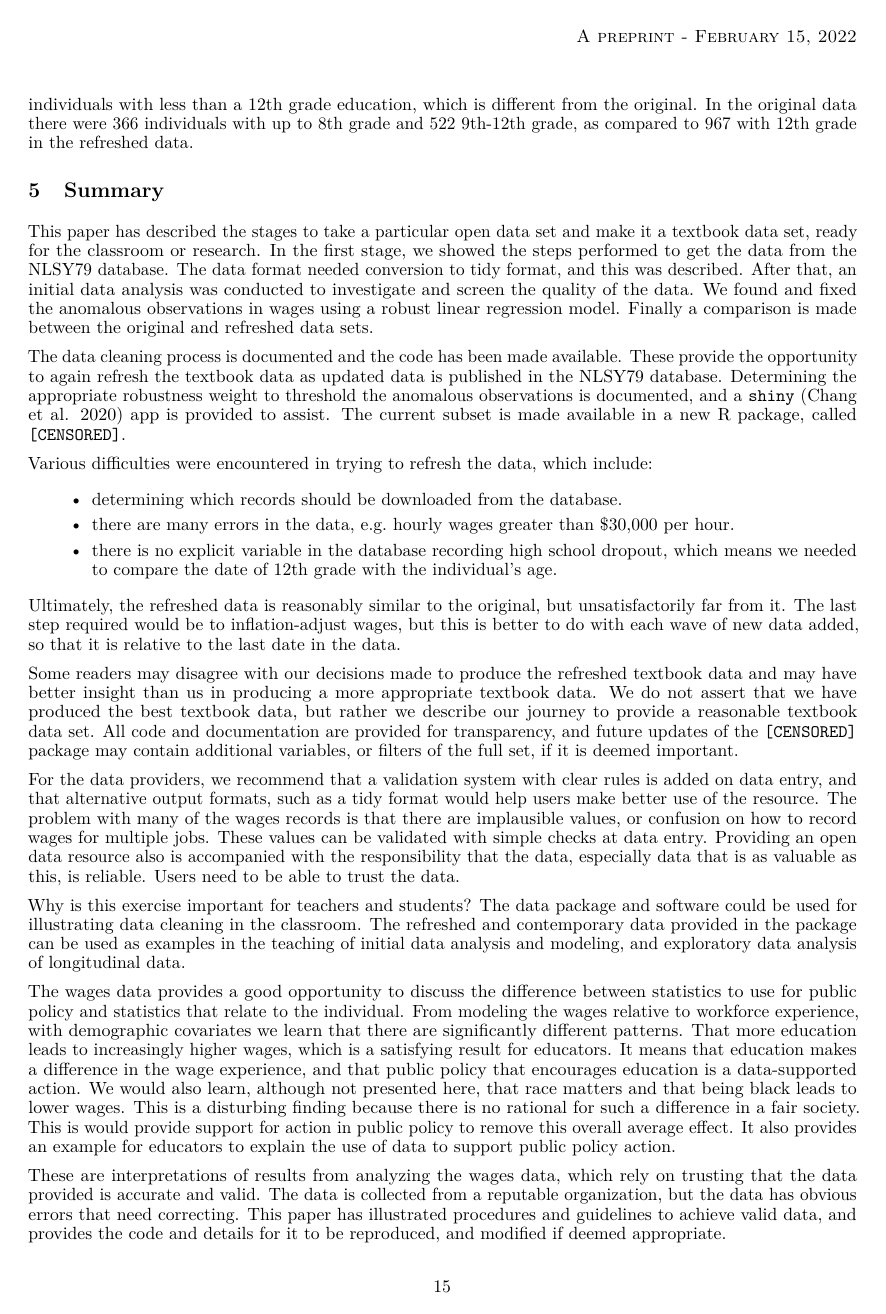
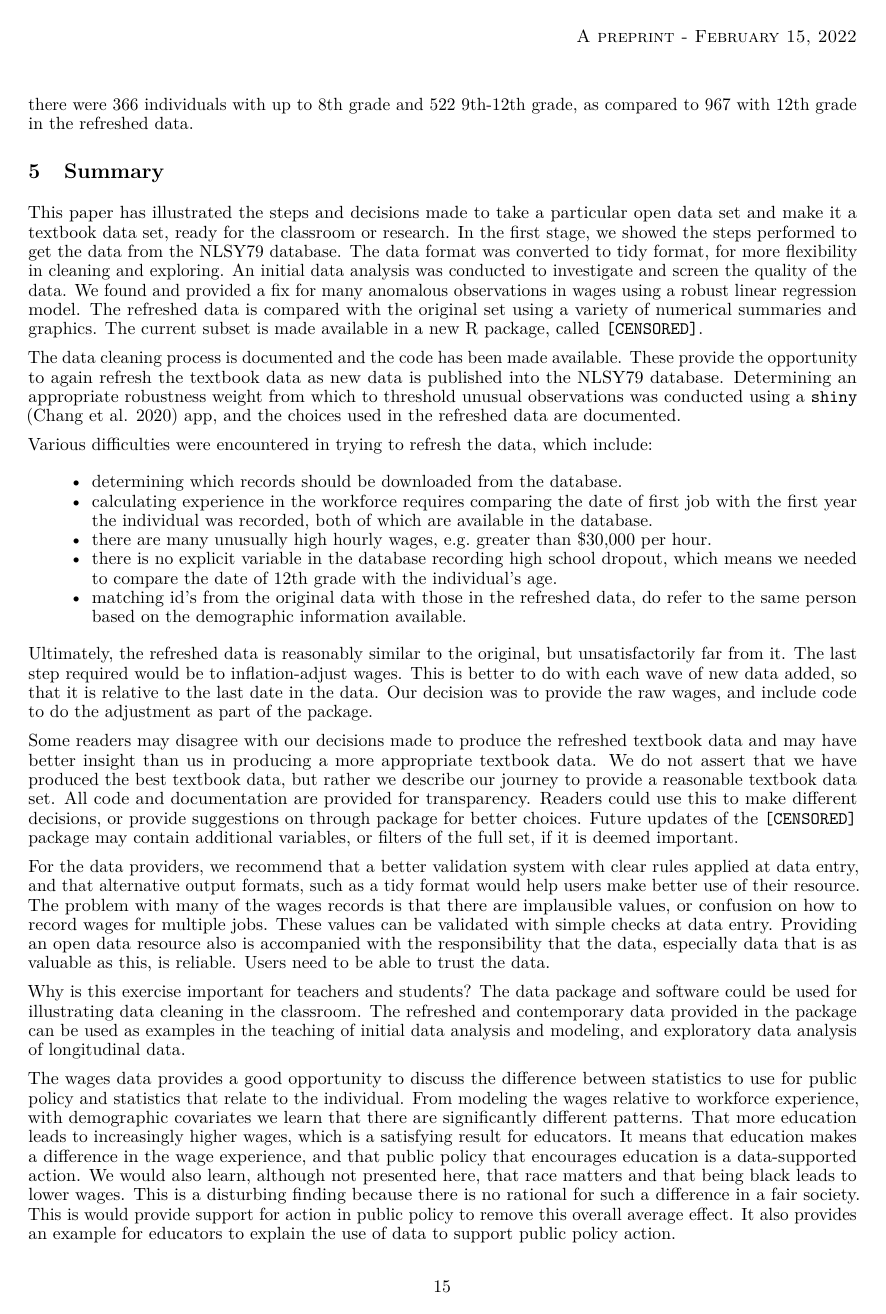
Before and after one commit to numbats/yowie-paper, an R Markdown document (paper/paper.Rmd): page 15 of 18. The pictures show the output file paper/paper.pdf that the author committed with the source.

Commit message:
abstract and conclusions

````diff
--- a/paper/paper.Rmd
+++ b/paper/paper.Rmd
@@ -45,7 +45,7 @@ date: "24/02/2021"
 always_allow_html: true
 keywords: "Data cleaning; Data tidying; Reproducible workflow; Longitudinal data; NLSY79; Initial data analysis;"
 abstract: >
- Textbook data is useful for teaching statistics and data science methods because it is highly processed and clean. Where possible textbook data sets should be refreshed regularly, because it is also important to use contemporary data for teaching. This paper describes the trials and tribulations of refreshing the wages data extracted from the National Longitudinal Survey of Youth (NLSY79) in the early 1990s. The data is useful for teaching modeling and exploratory analysis of longitudinal data. Subsets of NLSY79, including the wages data, can be found in supplementary files from numerous textbooks and research articles. The NLSY79 database has been continuously updated through to 2018, so new records are available. Here we describe our journey to re-create the wages data, and document the process so that the data can be regularly updated into the future. The process was made more difficult because the steps and decisions taken to get from the raw data to the original textbook data were not clearly articulated, so we have been diligent to provide a reproducible workflow for others to follow. Three new data sets and the code to produce them are provided in the open source R package, called [CENSORED].
+ Textbook data is essential for teaching statistics and data science methods because they are clean, allowing the instructor to  focus on methodology. Ideally textbook data sets are refreshed regularly, especially when they are subsets taken from an on-going data collection. It is also important to use contemporary data for teaching, to imbue the sense that the methodology is relevant today. This paper describes the trials and tribulations of refreshing a textbook data set on wages, extracted from the National Longitudinal Survey of Youth (NLSY79) in the early 1990s. The data is useful for teaching modeling and exploratory analysis of longitudinal data. Subsets of NLSY79, including the wages data, can be found in supplementary files from numerous textbooks and research articles. The NLSY79 database has been continuously updated through to 2018, so new records are available. Here we describe our journey to re-create the wages data, and document the process so that the data can be regularly updated into the future. Our journey was difficult because the steps and decisions taken to get from the raw data to the wages textbook subset, have not been clearly articulated. We have been diligent to provide a reproducible workflow for others to follow, which also hopefully inspires more attempts at refreshing data for teaching. Three new data sets and the code to produce them are provided in the open source R package, called [CENSORED].
 ---
 
 ```{r censor, include = FALSE}
@@ -537,27 +537,27 @@ From this comparison, we learn that we cannot make an apple to apple comparison
 
 # Summary {#summary}
 
-This paper has described the stages to take a particular open data set and make it a textbook data set, ready for the classroom or research. In the first stage, we showed the steps performed to get the data from the NLSY79 database. The data format needed conversion to tidy format, and this was described. After that, an initial data analysis was conducted to investigate and screen the quality of the data. We found and fixed the anomalous observations in wages using a robust linear regression model. Finally a comparison is made between the original and refreshed data sets.
+This paper has illustrated the steps and decisions made to take a particular open data set and make it a textbook data set, ready for the classroom or research. In the first stage, we showed the steps performed to get the data from the NLSY79 database. The data format was converted to tidy format, for more flexibility in cleaning and exploring. An initial data analysis was conducted to investigate and screen the quality of the data. We found and provided a fix for many anomalous observations in wages using a robust linear regression model. The refreshed data is compared with the original set using a variety of numerical summaries and graphics. The current subset is made available in a new R package, called `r yowie`.
 
-The data cleaning process is documented and the code has been made available. These provide the opportunity to again refresh the textbook data as updated data is published in the NLSY79 database.
-Determining the appropriate robustness weight to threshold the anomalous observations is documented, and a `shiny`  [@shiny] app is provided to assist.
-The current subset is made available in a new R package, called `r yowie`.
+The data cleaning process is documented and the code has been made available. These provide the opportunity to again refresh the textbook data as new data is published into the NLSY79 database.
+Determining an appropriate robustness weight from which to threshold unusual observations was conducted using a `shiny`  [@shiny] app, and the choices used in the refreshed data are documented.
 
 <!--AE comment: The bulleted difficulties in Section 5 are a bit jarring. Make them parallel (i.e. every bullet should start with a verb -ing so it is determining, calculating, etc) or turn them into a paragraph. I liked the specificity of $30,000/hour but it would be better up in the section where you discuss the anomalous values.-->
 
 Various difficulties were encountered in trying to refresh the data, which include:
 
 - determining which records should be downloaded from the database.
-- there are many errors in the data, e.g. hourly wages greater than $30,000 per hour.
+- calculating experience in the workforce requires comparing the date of first job with the first year the individual was recorded, both of which are available in the database.
+- there are many unusually high hourly wages, e.g. greater than $30,000 per hour.
 - there is no explicit variable in the database recording high school dropout, which means we needed to compare the date of 12th grade with the individual's age.
-<!-- calculating experience in the workforce would require knowing the time of first job within the first year the individual was recorded.-->
+- matching id's from the original data with those in the refreshed data, do refer to the same person based on the demographic information available.
 
-Ultimately, the refreshed data is reasonably similar to the original, but unsatisfactorily far from it. The last step required would be to inflation-adjust wages, but this is better to do with each wave of new data added, so that it is relative to the last date in the data.
+Ultimately, the refreshed data is reasonably similar to the original, but unsatisfactorily far from it. The last step required would be to inflation-adjust wages. This is better to do with each wave of new data added, so that it is relative to the last date in the data. Our decision was to provide the raw wages, and include code to do the adjustment as part of the package.
 
 <!--AE comment: At the end of page 14, it would be good to explicitly say that if people don’t like your decisions, they can grab the code and adjust the parameters themselves! It’s implied, but should be made explicit. -->
-Some readers may disagree with our decisions made to produce the refreshed textbook data and may have better insight than us in producing a more appropriate textbook data. We do not assert that we have produced the best textbook data, but rather we describe our journey to provide a reasonable textbook data set. All code and documentation are provided for transparency, and future updates of the `r yowie` package may contain additional variables, or filters of the full set, if it is deemed important.
+Some readers may disagree with our decisions made to produce the refreshed textbook data and may have better insight than us in producing a more appropriate textbook data. We do not assert that we have produced the best textbook data, but rather we describe our journey to provide a reasonable textbook data set. All code and documentation are provided for transparency. Readers could use this to make different decisions, or provide suggestions on through package for better choices. Future updates of the `r yowie` package may contain additional variables, or filters of the full set, if it is deemed important.
 
-For the data providers, we recommend that a validation system with clear rules is added on data entry, and that alternative output formats, such as a tidy format would help users make better use of the resource. The problem with many of the wages records is that there are implausible values, or confusion on how to record wages for multiple jobs. These values can be validated with simple checks at data entry. Providing an open data resource also is accompanied with the responsibility that the data, especially data that is as valuable as this, is reliable. Users need to be able to trust the data.
+For the data providers, we recommend that a better validation system with clear rules applied at data entry, and that alternative output formats, such as a tidy format would help users make better use of their resource. The problem with many of the wages records is that there are implausible values, or confusion on how to record wages for multiple jobs. These values can be validated with simple checks at data entry. Providing an open data resource also is accompanied with the responsibility that the data, especially data that is as valuable as this, is reliable. Users need to be able to trust the data.
 
 Why is this exercise important for teachers and students? The data package and software could be used for illustrating data cleaning in the classroom. The refreshed and contemporary data provided in the package can be used as examples in the teaching of initial data analysis and modeling, and exploratory data analysis of longitudinal data.
 
````
Also changed, not shown: paper/figures/compare-plot-1.pdf, paper/figures/compare-xp-sw-1.pdf, paper/figures/feature-plot-1.pdf, paper/figures/fixed-feature-plot-1.pdf, paper/figures/plotting-sw-do-1.pdf, paper/figures/sample-plot-1.pdf, paper/paper.pdf, paper/paper.tex, 3 other files.
